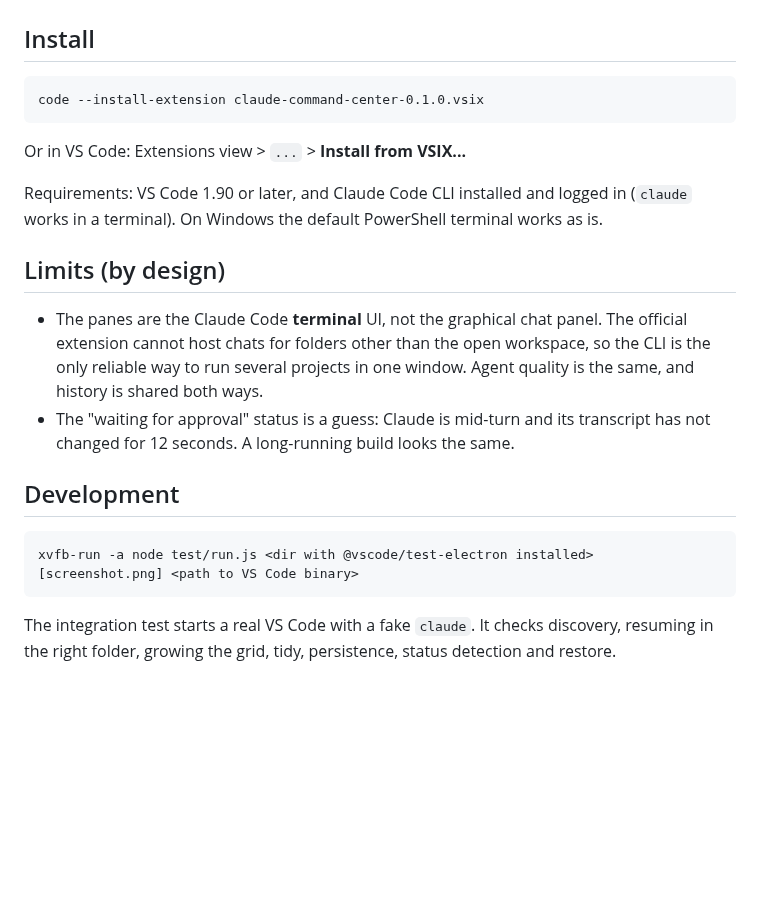
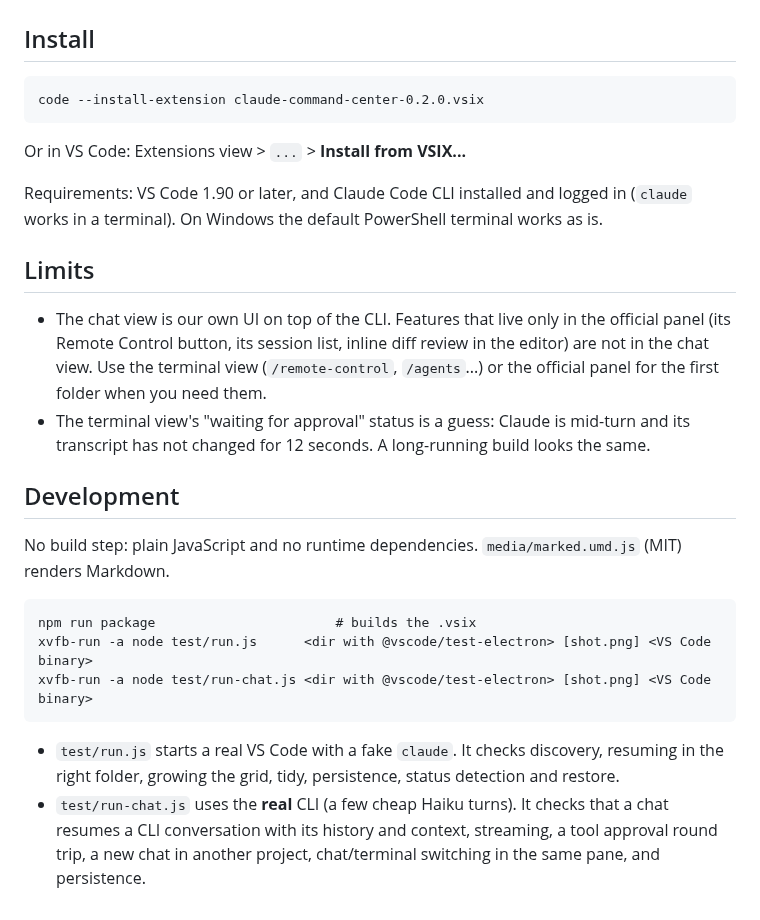
Before and after one commit to rolim-gabriel/cockpit, a Markdown page: README.md, the part around one of its changes. Rendered like a GitHub page; blank space fills up the shorter version.

````diff
--- a/README.md
+++ b/README.md
@@ -60,25 +86,32 @@ first.** Two programs writing to the same session at once can create a forked hi
 ## Install
 
 ```
-code --install-extension claude-command-center-0.1.0.vsix
+code --install-extension claude-command-center-0.2.0.vsix
 ```
 Or in VS Code: Extensions view > `...` > **Install from VSIX...**
 
 Requirements: VS Code 1.90 or later, and Claude Code CLI installed and logged in (`claude` works in a terminal).
 On Windows the default PowerShell terminal works as is.
 
-## Limits (by design)
+## Limits
 
-- The panes are the Claude Code **terminal** UI, not the graphical chat panel. The official extension
-  cannot host chats for folders other than the open workspace, so the CLI is the only reliable way to
-  run several projects in one window. Agent quality is the same, and history is shared both ways.
-- The "waiting for approval" status is a guess: Claude is mid-turn and its transcript has not changed for 12 seconds.
+- The chat view is our own UI on top of the CLI. Features that live only in the official panel (its Remote
+  Control button, its session list, inline diff review in the editor) are not in the chat view. Use the terminal
+  view (`/remote-control`, `/agents`...) or the official panel for the first folder when you need them.
+- The terminal view's "waiting for approval" status is a guess: Claude is mid-turn and its transcript has not changed for 12 seconds.
   A long-running build looks the same.
 
 ## Development
 
+No build step: plain JavaScript and no runtime dependencies. `media/marked.umd.js` (MIT) renders Markdown.
+
 ```
-xvfb-run -a node test/run.js <dir with @vscode/test-electron installed> [screenshot.png] <path to VS Code binary>
+npm run package                       # builds the .vsix
+xvfb-run -a node test/run.js      <dir with @vscode/test-electron> [shot.png] <VS Code binary>
+xvfb-run -a node test/run-chat.js <dir with @vscode/test-electron> [shot.png] <VS Code binary>
 ```
-The integration test starts a real VS Code with a fake `claude`. It checks discovery, resuming in the right
-folder, growing the grid, tidy, persistence, status detection and restore.
+- `test/run.js` starts a real VS Code with a fake `claude`. It checks discovery, resuming in the right folder,
+  growing the grid, tidy, persistence, status detection and restore.
+- `test/run-chat.js` uses the **real** CLI (a few cheap Haiku turns). It checks that a chat resumes a CLI conversation
+  with its history and context, streaming, a tool approval round trip, a new chat in another project, chat/terminal
+  switching in the same pane, and persistence.
````
Also changed, not shown: other parts of README.md (+26 -0 lines), media/screenshot-chat.png (added), media/screenshot-terminal.png (renamed from media/screenshot.png), 14 other files.
